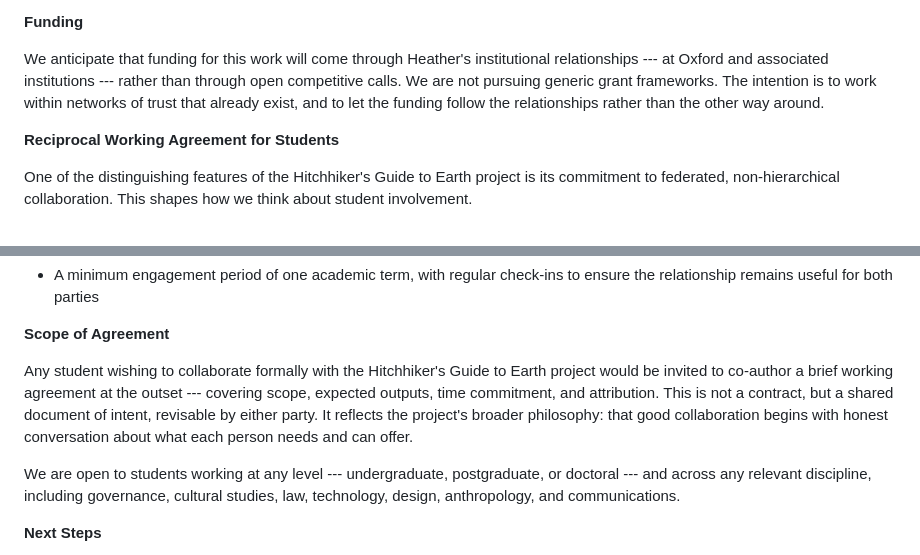
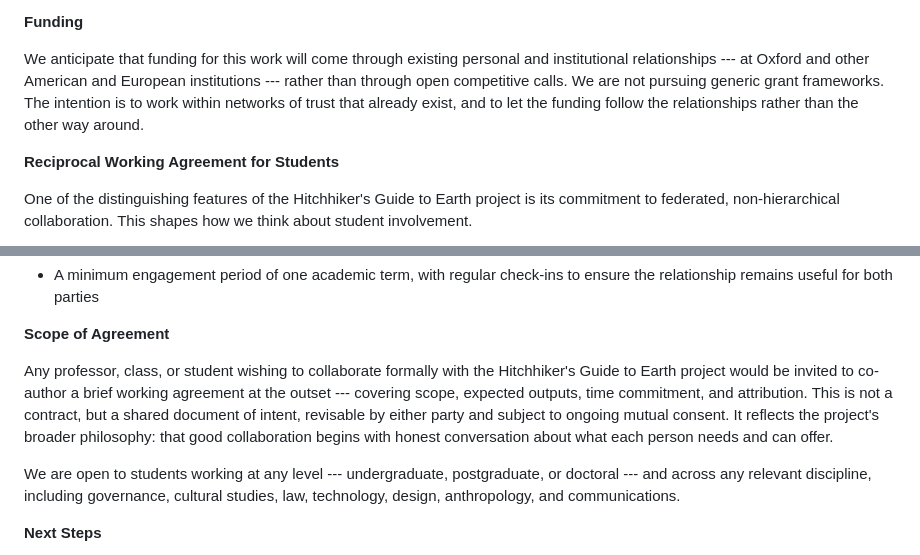
Before and after one commit to Improbable-Collaborations/Planning-Sprint, a Markdown page: 05-Communications/Partner-Outreach/2026-03-14_Hitchhikers_RamonLlull.md, 2 parts joined by grey strips. Rendered like a GitHub page.

Commit message:
Update RamonLlull outreach doc: broaden funding and collaboration scope
Widen funding language beyond Heather-specific relationships, and expand
scope of agreement to include professors and classes alongside students.

Co-Authored-By: Claude Opus 4.6 <noreply@anthropic.com>

```diff
--- a/05-Communications/Partner-Outreach/2026-03-14_Hitchhikers_RamonLlull.md
+++ b/05-Communications/Partner-Outreach/2026-03-14_Hitchhikers_RamonLlull.md
@@ -120,12 +120,13 @@ cross-disciplinary sense-making.
 
 **Funding**
 
-We anticipate that funding for this work will come through Heather's
-institutional relationships --- at Oxford and associated institutions
---- rather than through open competitive calls. We are not pursuing
-generic grant frameworks. The intention is to work within networks of
-trust that already exist, and to let the funding follow the
-relationships rather than the other way around.
+We anticipate that funding for this work will come through existing
+personal and institutional relationships --- at Oxford and other
+American and European institutions --- rather than through open
+competitive calls. We are not pursuing generic grant frameworks. The
+intention is to work within networks of trust that already exist, and
+to let the funding follow the relationships rather than the other way
+around.
 
 **Reciprocal Working Agreement for Students**
 
@@ -178,11 +179,12 @@ meaningful in return.
 
 **Scope of Agreement**
 
-Any student wishing to collaborate formally with the Hitchhiker's Guide
-to Earth project would be invited to co-author a brief working agreement
-at the outset --- covering scope, expected outputs, time commitment, and
-attribution. This is not a contract, but a shared document of intent,
-revisable by either party. It reflects the project's broader philosophy:
+Any professor, class, or student wishing to collaborate formally with
+the Hitchhiker's Guide to Earth project would be invited to co-author a
+brief working agreement at the outset --- covering scope, expected
+outputs, time commitment, and attribution. This is not a contract, but a
+shared document of intent, revisable by either party and subject to
+ongoing mutual consent. It reflects the project's broader philosophy:
 that good collaboration begins with honest conversation about what each
 person needs and can offer.
 
```
